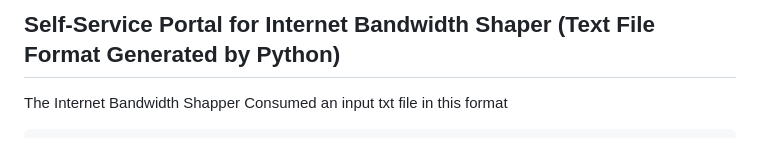
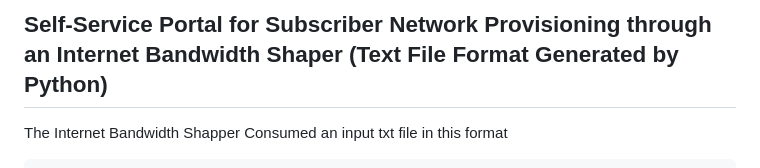
Before and after one commit to chamambom/python_to_text, a Markdown page: README.md, the part around the change. GitHub-like rendering.

```diff
--- a/README.md
+++ b/README.md
@@ -1,4 +1,4 @@
-## Self-Service Portal for Internet Bandwidth Shaper (Text File Format Generated by Python)
+## Self-Service Portal for Subscriber Network Provisioning through an Internet Bandwidth Shaper (Text File Format Generated by Python)
 
 The Internet Bandwidth Shapper Consumed an input txt file in this format
 
```
